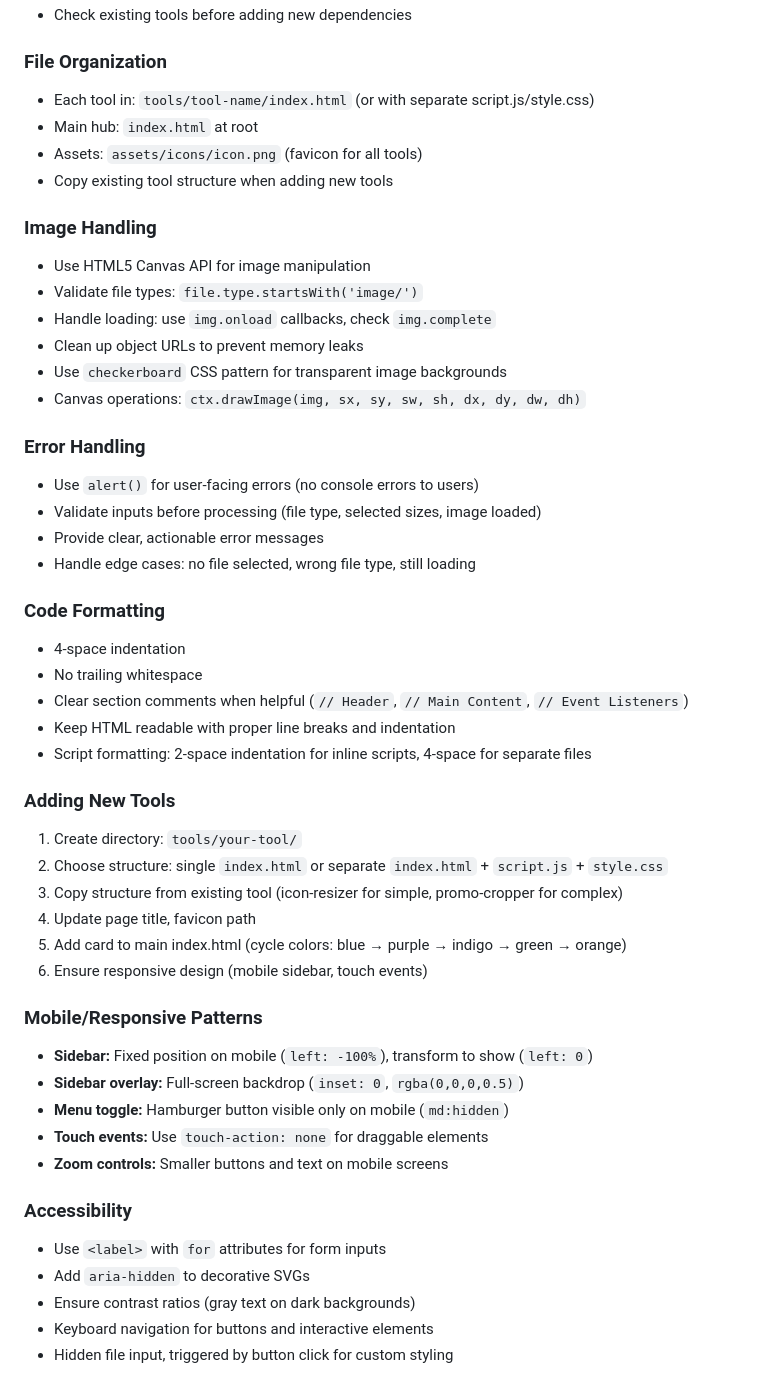
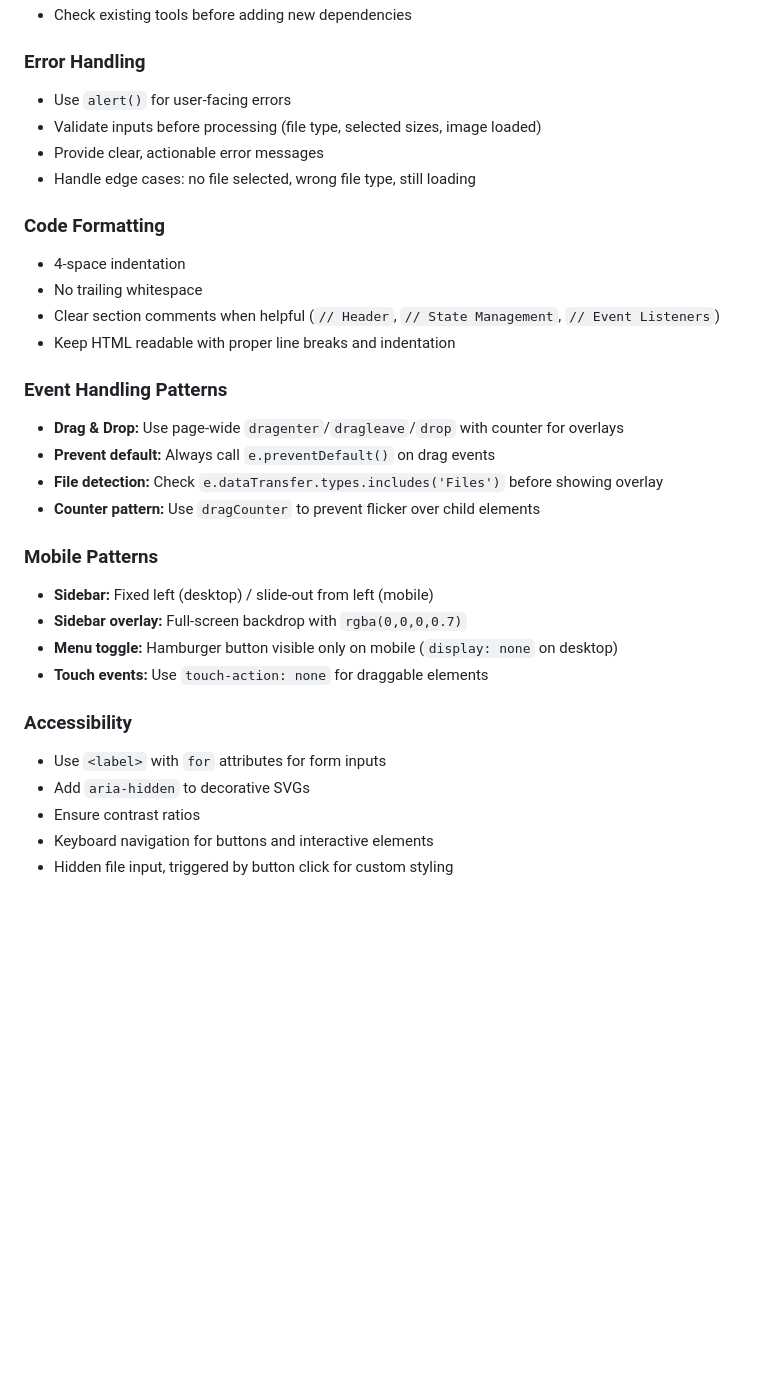
Before and after one commit to KaiSingL/toolbox, a Markdown page: AGENTS.md, the part around one of its changes. GitHub-like rendering; blank space fills up the shorter version.

```diff
--- a/AGENTS.md
+++ b/AGENTS.md
@@ -61,21 +68,7 @@ This project uses static HTML/CSS/JavaScript with no build process or testing fr
 - Check existing tools before adding new dependencies
 
-### File Organization
-- Each tool in: `tools/tool-name/index.html` (or with separate script.js/style.css)
-- Main hub: `index.html` at root
-- Assets: `assets/icons/icon.png` (favicon for all tools)
-- Copy existing tool structure when adding new tools
-
-### Image Handling
-- Use HTML5 Canvas API for image manipulation
-- Validate file types: `file.type.startsWith('image/')`
-- Handle loading: use `img.onload` callbacks, check `img.complete`
-- Clean up object URLs to prevent memory leaks
-- Use `checkerboard` CSS pattern for transparent image backgrounds
-- Canvas operations: `ctx.drawImage(img, sx, sy, sw, sh, dx, dy, dw, dh)`
-
 ### Error Handling
-- Use `alert()` for user-facing errors (no console errors to users)
+- Use `alert()` for user-facing errors
 - Validate inputs before processing (file type, selected sizes, image loaded)
 - Provide clear, actionable error messages
 - Handle edge cases: no file selected, wrong file type, still loading
@@ -83,29 +76,25 @@ This project uses static HTML/CSS/JavaScript with no build process or testing fr
 ### Code Formatting
 - 4-space indentation
 - No trailing whitespace
-- Clear section comments when helpful (`// Header`, `// Main Content`, `// Event Listeners`)
+- Clear section comments when helpful (`// Header`, `// State Management`, `// Event Listeners`)
 - Keep HTML readable with proper line breaks and indentation
-- Script formatting: 2-space indentation for inline scripts, 4-space for separate files
 
-### Adding New Tools
-1. Create directory: `tools/your-tool/`
-2. Choose structure: single `index.html` or separate `index.html` + `script.js` + `style.css`
-3. Copy structure from existing tool (icon-resizer for simple, promo-cropper for complex)
-4. Update page title, favicon path
-5. Add card to main index.html (cycle colors: blue → purple → indigo → green → orange)
-6. Ensure responsive design (mobile sidebar, touch events)
+### Event Handling Patterns
+- **Drag & Drop:** Use page-wide `dragenter`/`dragleave`/`drop` with counter for overlays
+- **Prevent default:** Always call `e.preventDefault()` on drag events
+- **File detection:** Check `e.dataTransfer.types.includes('Files')` before showing overlay
+- **Counter pattern:** Use `dragCounter` to prevent flicker over child elements
 
-### Mobile/Responsive Patterns
-- **Sidebar:** Fixed position on mobile (`left: -100%`), transform to show (`left: 0`)
-- **Sidebar overlay:** Full-screen backdrop (`inset: 0`, `rgba(0,0,0,0.5)`)
-- **Menu toggle:** Hamburger button visible only on mobile (`md:hidden`)
+### Mobile Patterns
+- **Sidebar:** Fixed left (desktop) / slide-out from left (mobile)
+- **Sidebar overlay:** Full-screen backdrop with `rgba(0,0,0,0.7)`
+- **Menu toggle:** Hamburger button visible only on mobile (`display: none` on desktop)
 - **Touch events:** Use `touch-action: none` for draggable elements
-- **Zoom controls:** Smaller buttons and text on mobile screens
 
 ### Accessibility
 - Use `<label>` with `for` attributes for form inputs
 - Add `aria-hidden` to decorative SVGs
-- Ensure contrast ratios (gray text on dark backgrounds)
+- Ensure contrast ratios
 - Keyboard navigation for buttons and interactive elements
 - Hidden file input, triggered by button click for custom styling
 
```
Also changed, not shown: other parts of AGENTS.md (+44 -63 lines).
